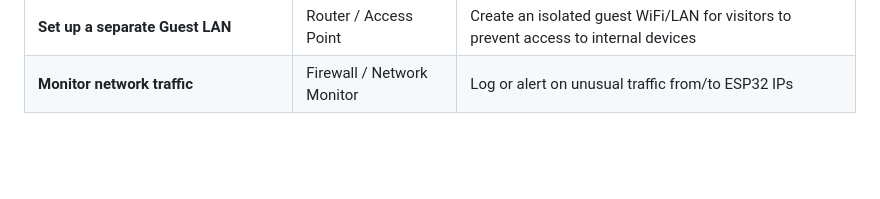
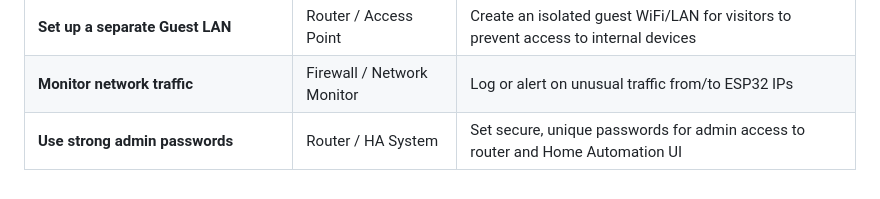
Before and after one commit to CalDymos/nuki-restbridge, a Markdown page: README.md, the part around the change. GitHub-like rendering; blank space fills up the shorter version.

```diff
--- a/README.md
+++ b/README.md
@@ -796,3 +796,4 @@ Examples:
 | **Use VPN for remote access**          | Router / Gateway              | Avoid exposing devices to the internet – connect remotely via VPN only            |
 | **Set up a separate Guest LAN**        | Router / Access Point         | Create an isolated guest WiFi/LAN for visitors to prevent access to internal devices |
 | **Monitor network traffic**            | Firewall / Network Monitor    | Log or alert on unusual traffic from/to ESP32 IPs                                 |
+| **Use strong admin passwords**         | Router / HA System            | Set secure, unique passwords for admin access to router and Home Automation UI    |
```
